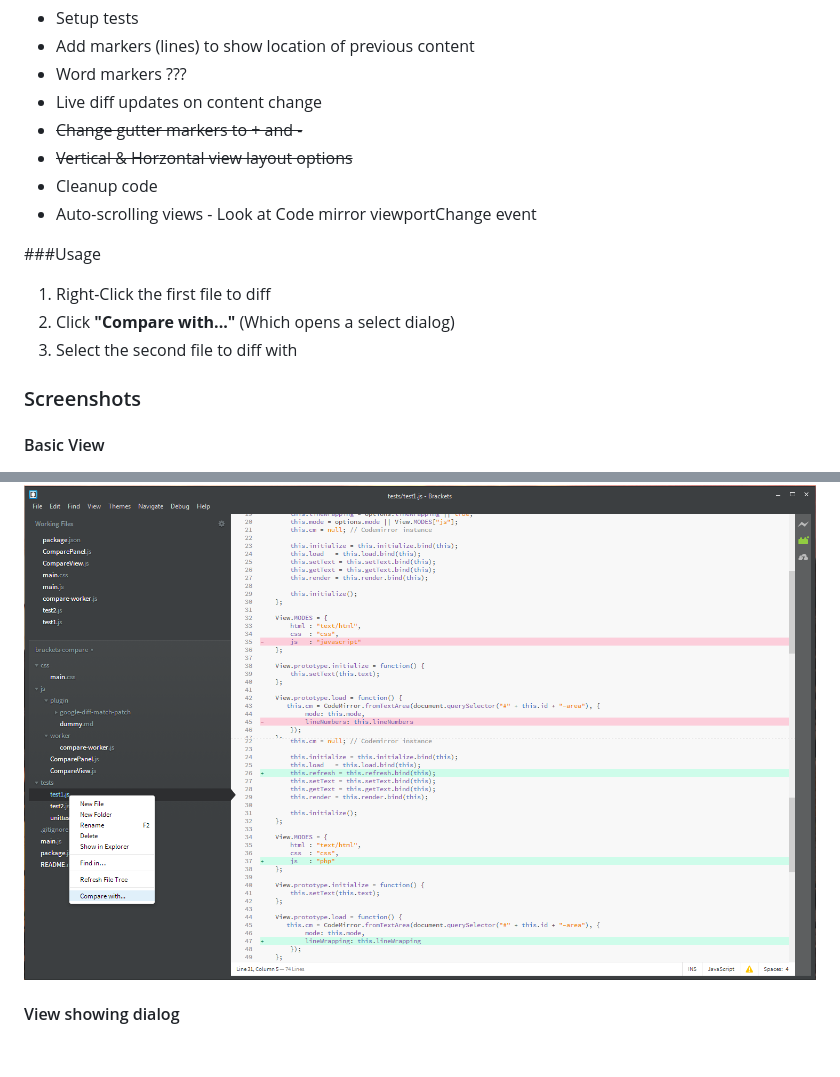
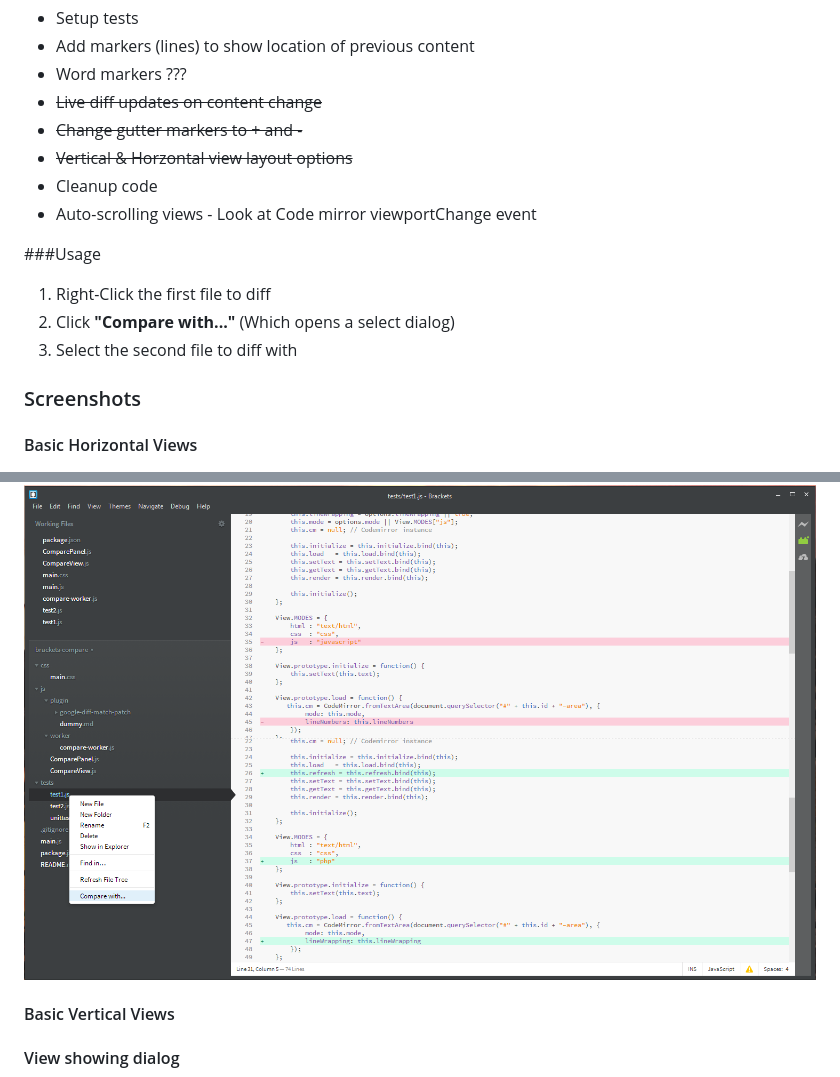
Before and after one commit to bomsy/brackets-compare, a Markdown page: README.md, 2 parts joined by grey strips. GitHub-like rendering; blank space fills up the shorter version.

```diff
--- a/README.md
+++ b/README.md
@@ -10,7 +10,7 @@ Compare two files in brackets with detailed information about differences.
 * Setup tests
 * Add markers (lines) to show location of previous content
 * Word markers ???
-* Live diff updates on content change
+* ~~Live diff updates on content change~~
 * ~~Change gutter markers to + and -~~
 * ~~Vertical & Horzontal view layout options~~
 * Cleanup code
@@ -24,8 +24,10 @@ Compare two files in brackets with detailed information about differences.
 
 ### Screenshots
 
-#### Basic View
+#### Basic Horizontal Views
 ![sample screenshot 1](sample.png "Brackets compare usage")
+
+#### Basic Vertical Views
 
 
 #### View showing dialog
```
Also changed, not shown: code_compare_screenshoot.png (added), 5 other files.
